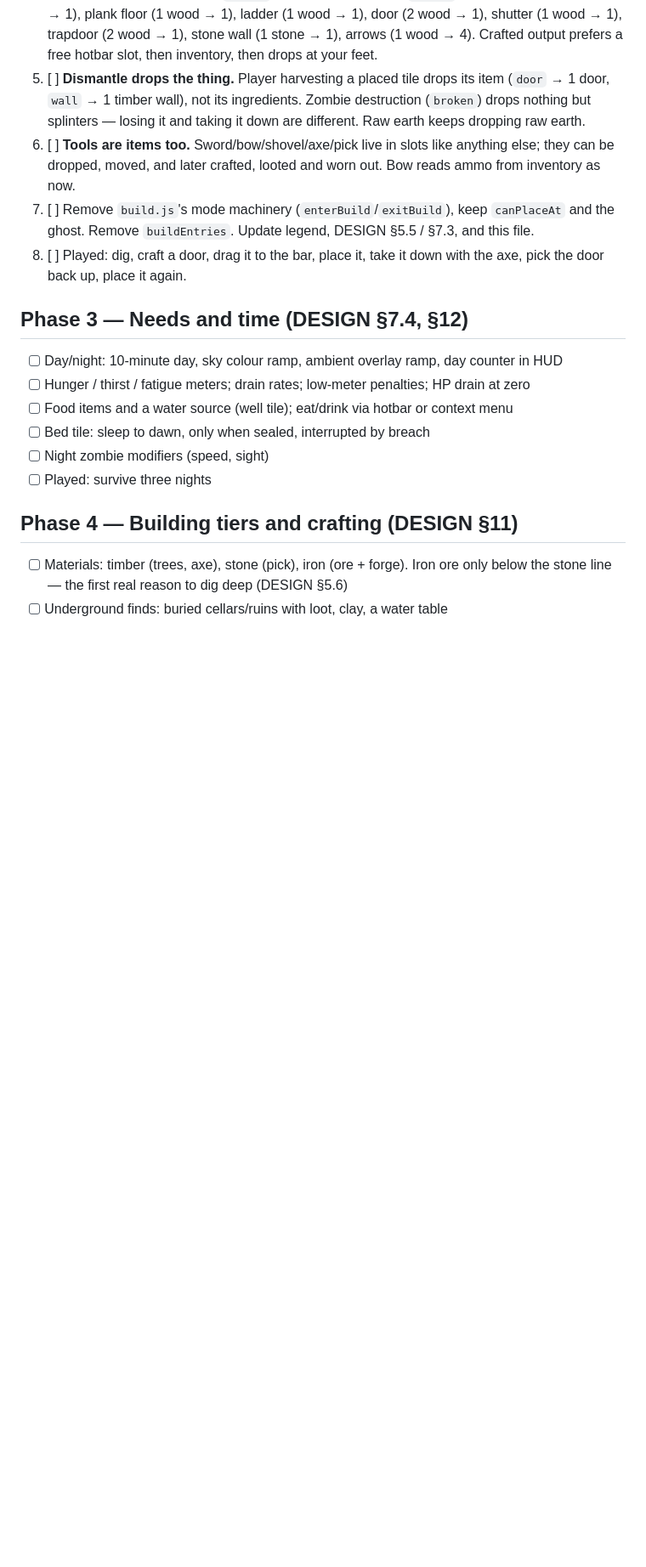
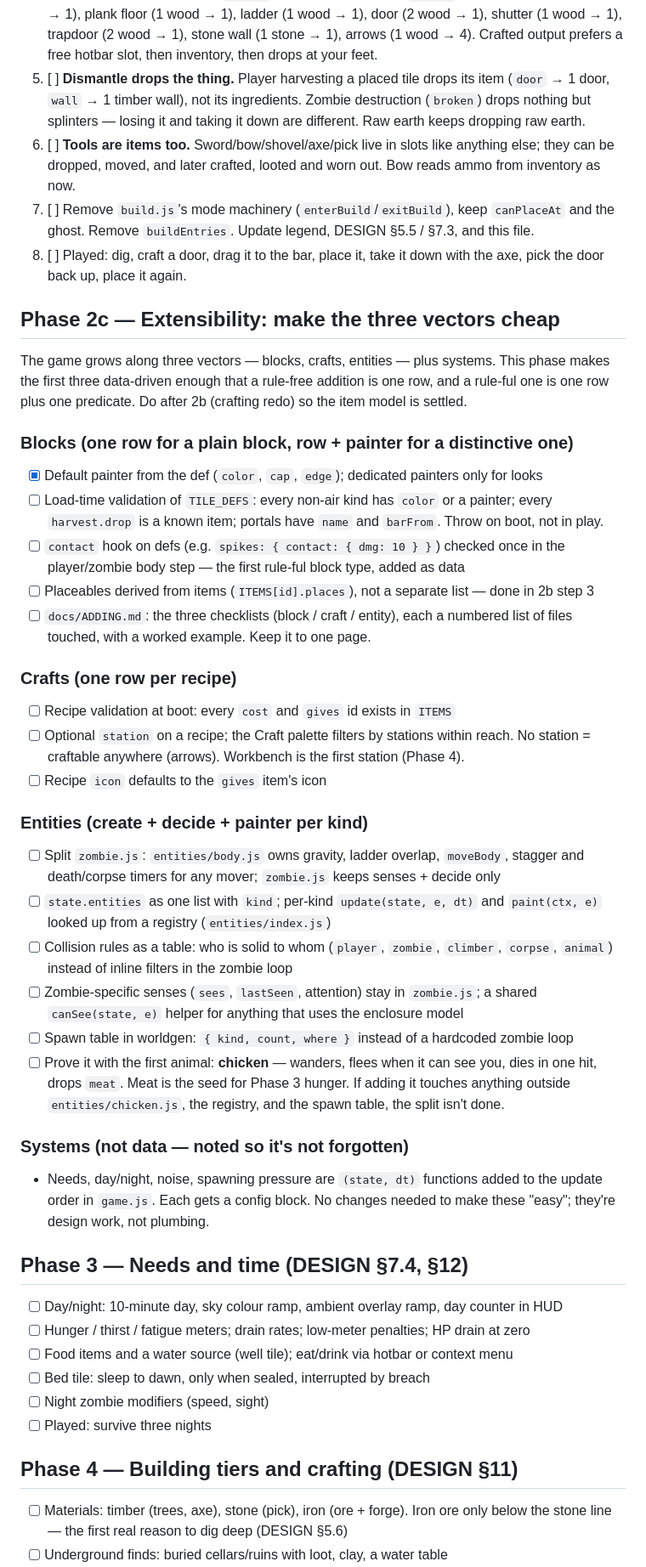
Before and after one commit to michaeldippold/medieval-zombie-survival, a Markdown page: docs/TODO.md, the part around one of its changes. Shown at 85% size. GitHub-like rendering; blank space fills up the shorter version.

Commit message:
Plan Phase 2c: extensibility for blocks, crafts, entities; log tuned combat numbers

```diff
--- a/docs/TODO.md
+++ b/docs/TODO.md
@@ -101,6 +101,47 @@ each step leaves the game playable.
 8. [ ] Played: dig, craft a door, drag it to the bar, place it, take it down with the axe, pick
        the door back up, place it again.
 
+## Phase 2c — Extensibility: make the three vectors cheap
+
+The game grows along three vectors — blocks, crafts, entities — plus systems. This phase makes
+the first three data-driven enough that a rule-free addition is one row, and a rule-ful one is
+one row plus one predicate. Do after 2b (crafting redo) so the item model is settled.
+
+### Blocks (one row for a plain block, row + painter for a distinctive one)
+- [x] Default painter from the def (`color`, `cap`, `edge`); dedicated painters only for looks
+- [ ] Load-time validation of `TILE_DEFS`: every non-air kind has `color` or a painter; every
+      `harvest.drop` is a known item; portals have `name` and `barFrom`. Throw on boot, not in play.
+- [ ] `contact` hook on defs (e.g. `spikes: { contact: { dmg: 10 } }`) checked once in the
+      player/zombie body step — the first rule-ful block type, added as data
+- [ ] Placeables derived from items (`ITEMS[id].places`), not a separate list — done in 2b step 3
+- [ ] `docs/ADDING.md`: the three checklists (block / craft / entity), each a numbered list of
+      files touched, with a worked example. Keep it to one page.
+
+### Crafts (one row per recipe)
+- [ ] Recipe validation at boot: every `cost` and `gives` id exists in `ITEMS`
+- [ ] Optional `station` on a recipe; the Craft palette filters by stations within reach.
+      No station = craftable anywhere (arrows). Workbench is the first station (Phase 4).
+- [ ] Recipe `icon` defaults to the `gives` item's icon
+
+### Entities (create + decide + painter per kind)
+- [ ] Split `zombie.js`: `entities/body.js` owns gravity, ladder overlap, `moveBody`, stagger
+      and death/corpse timers for any mover; `zombie.js` keeps senses + decide only
+- [ ] `state.entities` as one list with `kind`; per-kind `update(state, e, dt)` and
+      `paint(ctx, e)` looked up from a registry (`entities/index.js`)
+- [ ] Collision rules as a table: who is solid to whom (`player`, `zombie`, `climber`, `corpse`,
+      `animal`) instead of inline filters in the zombie loop
+- [ ] Zombie-specific senses (`sees`, `lastSeen`, attention) stay in `zombie.js`; a shared
+      `canSee(state, e)` helper for anything that uses the enclosure model
+- [ ] Spawn table in worldgen: `{ kind, count, where }` instead of a hardcoded zombie loop
+- [ ] Prove it with the first animal: **chicken** — wanders, flees when it can see you, dies in
+      one hit, drops `meat`. Meat is the seed for Phase 3 hunger. If adding it touches anything
+      outside `entities/chicken.js`, the registry, and the spawn table, the split isn't done.
+
+### Systems (not data — noted so it's not forgotten)
+- Needs, day/night, noise, spawning pressure are `(state, dt)` functions added to the update
+  order in `game.js`. Each gets a config block. No changes needed to make these "easy";
+  they're design work, not plumbing.
+
 ## Phase 3 — Needs and time (DESIGN §7.4, §12)
 
 - [ ] Day/night: 10-minute day, sky colour ramp, ambient overlay ramp, day counter in HUD
```
Also changed, not shown: other parts of docs/TODO.md (+1 -0 lines), docs/DESIGN.md (+6 -0 lines).
